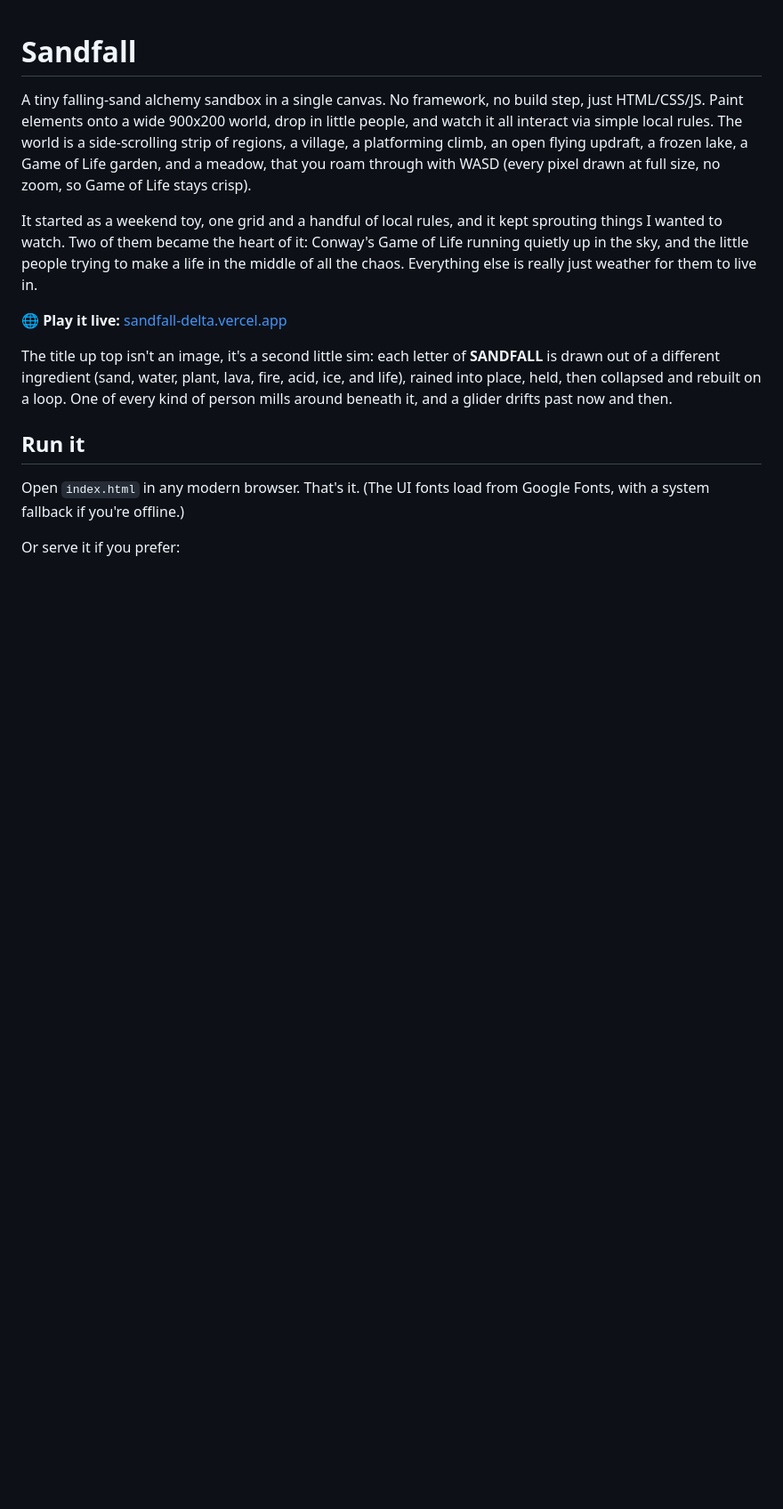
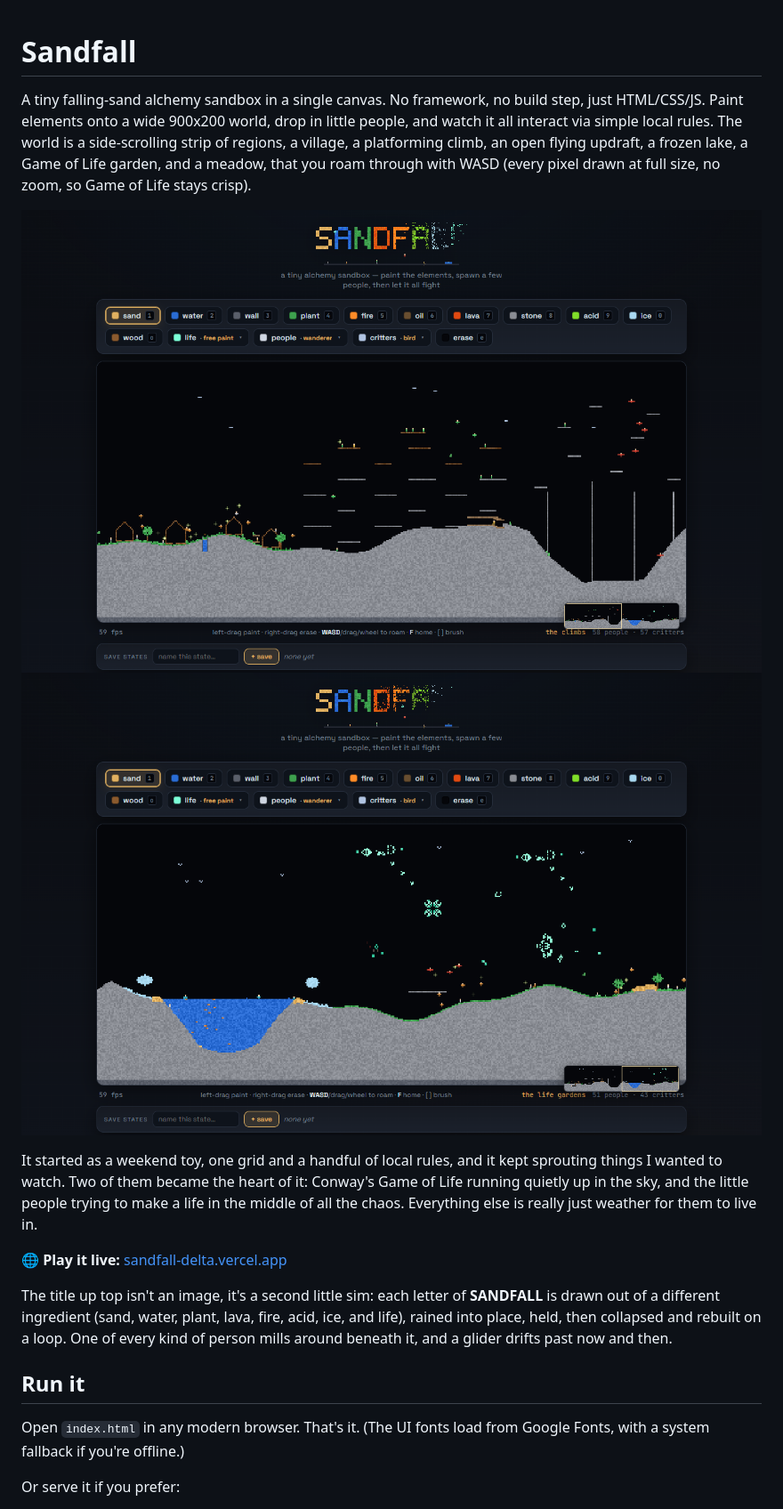
Before and after one commit to mutms7/sandfall, a Markdown page: README.md, the part around the change. Shown at 89% size. Drawn GitHub-style; pictures changed too: docs/screenshots/life-garden-lake.png (added), docs/screenshots/village-start.png (added); blank space fills up the shorter version.

Commit message:
docs: add screenshots to README
Co-Authored-By: Claude <noreply@anthropic.com>

```diff
--- a/README.md
+++ b/README.md
@@ -1,6 +1,9 @@
 # Sandfall
 
 A tiny falling-sand alchemy sandbox in a single canvas. No framework, no build step, just HTML/CSS/JS. Paint elements onto a wide 900x200 world, drop in little people, and watch it all interact via simple local rules. The world is a side-scrolling strip of regions, a village, a platforming climb, an open flying updraft, a frozen lake, a Game of Life garden, and a meadow, that you roam through with WASD (every pixel drawn at full size, no zoom, so Game of Life stays crisp).
+
+![The starting village at the left edge of the world, with wanderers milling around huts and trees](docs/screenshots/village-start.png)
+![The Game of Life garden further along the world, gliders and still lifes drifting above a small lake](docs/screenshots/life-garden-lake.png)
 
 It started as a weekend toy, one grid and a handful of local rules, and it kept sprouting things I wanted to watch. Two of them became the heart of it: Conway's Game of Life running quietly up in the sky, and the little people trying to make a life in the middle of all the chaos. Everything else is really just weather for them to live in.
 
```
